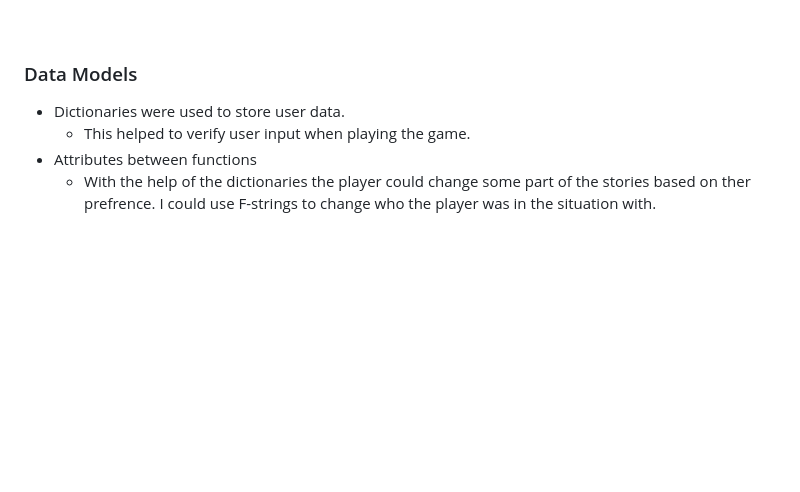
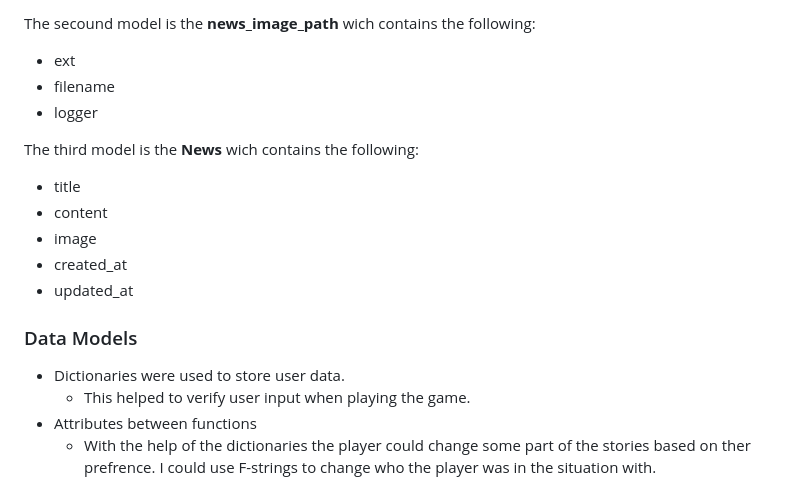
Before and after one commit to Philippos123/vegan-resturant.1, a Markdown page: README.md, the part around one of its changes. Rendered like a GitHub page; blank space fills up the shorter version.

```diff
--- a/README.md
+++ b/README.md
@@ -105,3 +135,14 @@ A flowchart was created using [Lucidchart](https://lucid.app/) to visualise the
+The secound model is the **news_image_path** wich contains the following:
+* ext
+* filename
+* logger
+
+ The third model is the **News** wich contains the following:
+ * title
+ * content
+ * image
+ * created_at
+ * updated_at
 
 ### Data Models
 
```
Also changed, not shown: other parts of README.md (+41 -11 lines).
